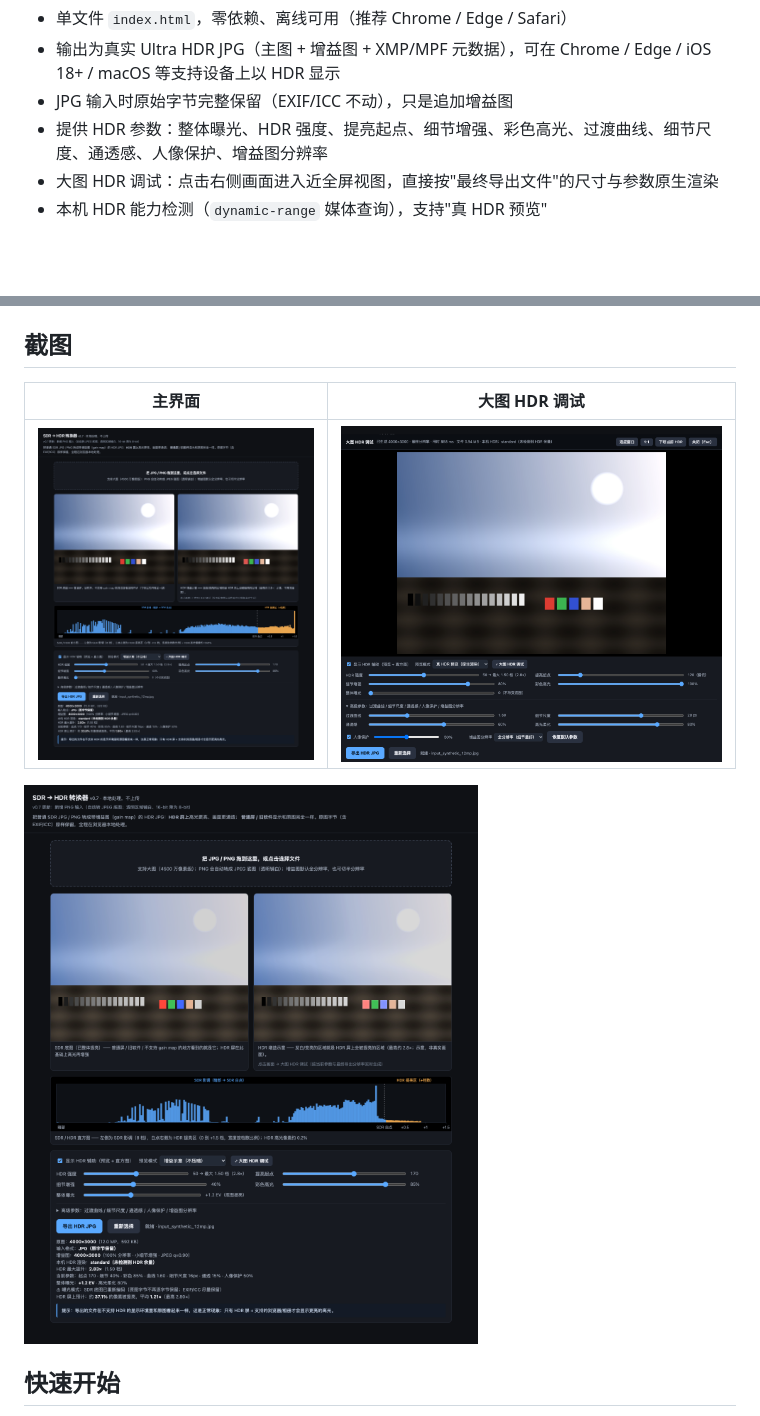
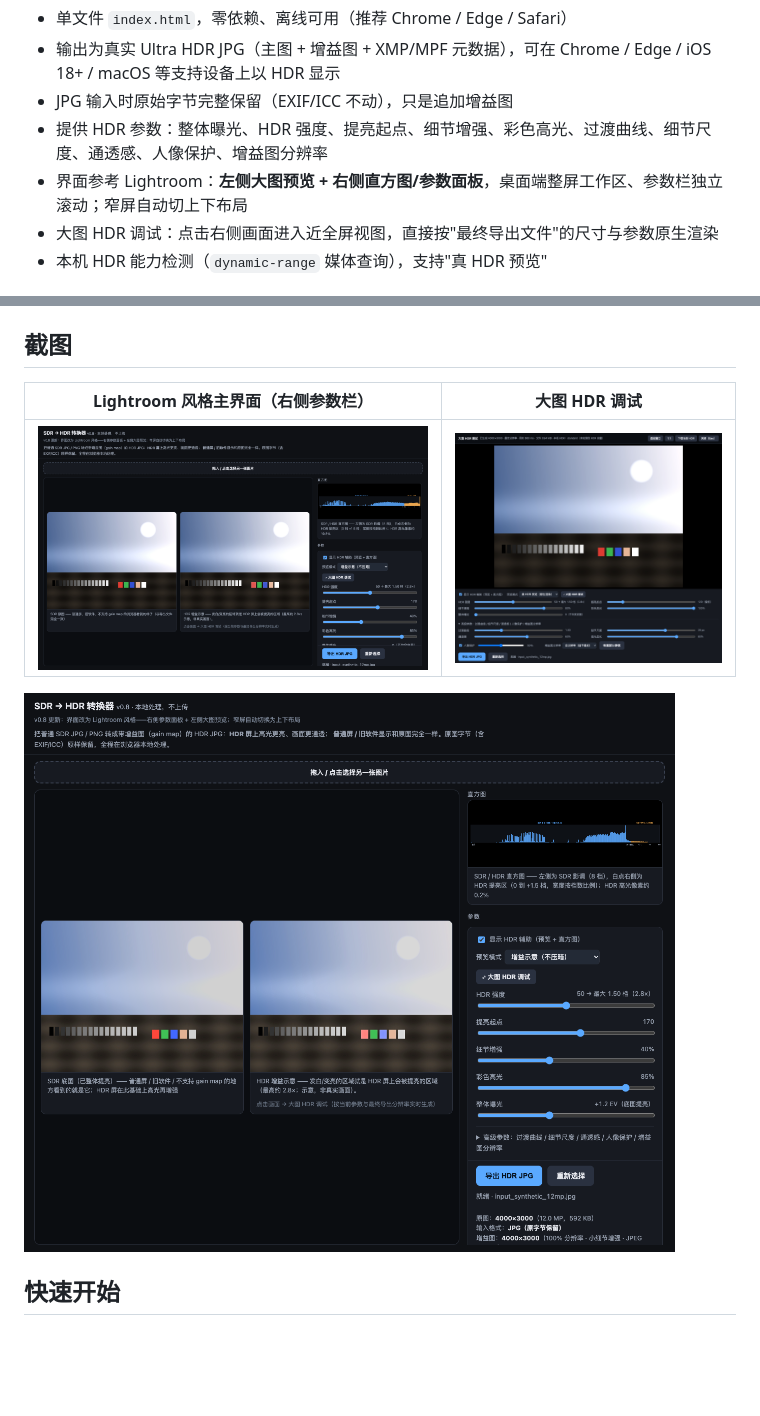
Before and after one commit to tianqiQWQ/sdr2hdr-gainmap, a Markdown page: README.md, 2 parts joined by grey strips. GitHub-like rendering; pictures changed too: assets/screenshots/big-view.png, assets/screenshots/exposure-mode.png, assets/screenshots/main.png; blank space fills up the shorter version.

```diff
--- a/README.md
+++ b/README.md
@@ -8,6 +8,7 @@
 - 输出为真实 Ultra HDR JPG（主图 + 增益图 + XMP/MPF 元数据），可在 Chrome / Edge / iOS 18+ / macOS 等支持设备上以 HDR 显示
 - JPG 输入时原始字节完整保留（EXIF/ICC 不动），只是追加增益图
 - 提供 HDR 参数：整体曝光、HDR 强度、提亮起点、细节增强、彩色高光、过渡曲线、细节尺度、通透感、人像保护、增益图分辨率
+- 界面参考 Lightroom：**左侧大图预览 + 右侧直方图/参数面板**，桌面端整屏工作区、参数栏独立滚动；窄屏自动切上下布局
 - 大图 HDR 调试：点击右侧画面进入近全屏视图，直接按"最终导出文件"的尺寸与参数原生渲染
 - 本机 HDR 能力检测（`dynamic-range` 媒体查询），支持"真 HDR 预览"
 
@@ -23,7 +24,7 @@ https://tianqiQWQ.github.io/sdr2hdr-gainmap/
 
 ## 截图
 
-| 主界面 | 大图 HDR 调试 |
+| Lightroom 风格主界面（右侧参数栏） | 大图 HDR 调试 |
 |---|---|
 | ![主界面](assets/screenshots/main.png) | ![大图调试](assets/screenshots/big-view.png) |
 
```
Also changed, not shown: CHANGELOG.md (+8 -0 lines), 2 other files.
